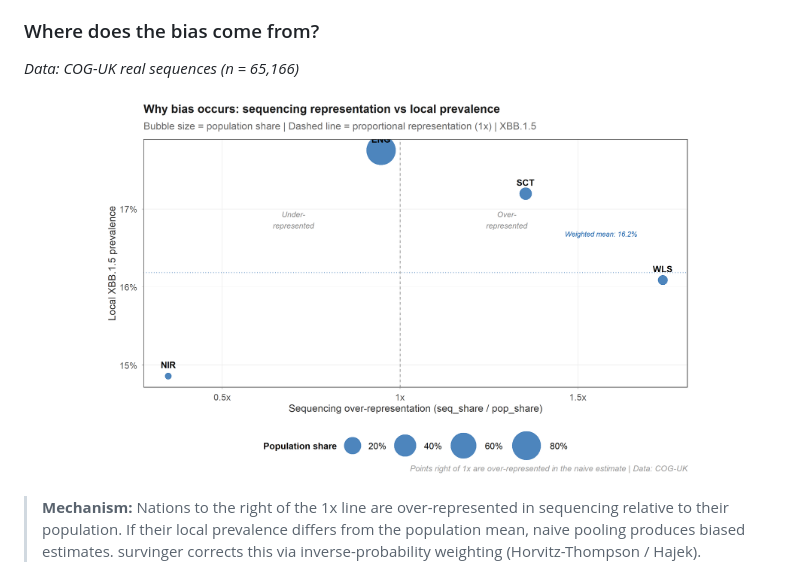
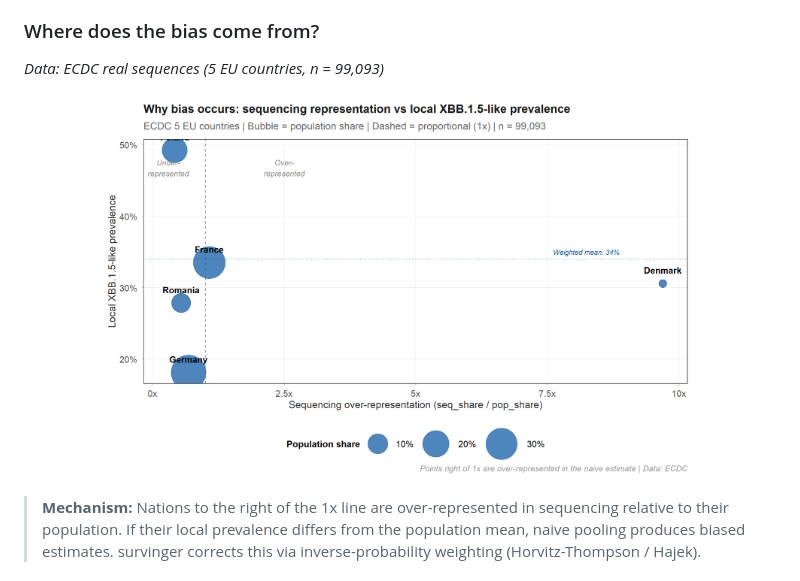
Before and after one commit to CuiweiG/survinger, a Markdown page: README.md, the part around the change. GitHub-like rendering; pictures changed too: man/figures/figB_bias_source.png.

Commit message:
FIX figB: ECDC data — prevalence spread 18-49% (was 15-18% COG-UK)
Denmark 9.7x over-represented with 31% prevalence.
Poland 0.42x under-represented with 49% prevalence.
The bias mechanism is now visually obvious.

```diff
--- a/README.md
+++ b/README.md
@@ -37,7 +37,7 @@ In pathogen genomic surveillance, **sequencing rates vary up to 40-fold across r
 > **The red shaded area is the error you get from ignoring unequal sequencing.** On real ECDC data, the naive estimate (red) overestimates XBB.1.5-like prevalence by up to **14 percentage points** compared to the design-weighted estimate (blue). The bias is largest during the variant's peak — precisely when accurate estimates matter most. Mean absolute bias: 3.8 pp across all weeks.
 
 ### Where does the bias come from?
-*Data: COG-UK real sequences (n = 65,166)*
+*Data: ECDC real sequences (5 EU countries, n = 99,093)*
 
 <p align="center">
 <img src="man/figures/figB_bias_source.png" width="80%" />
```
Also changed, not shown: vignettes/figures/figB_bias_source.png, 1 other file.
